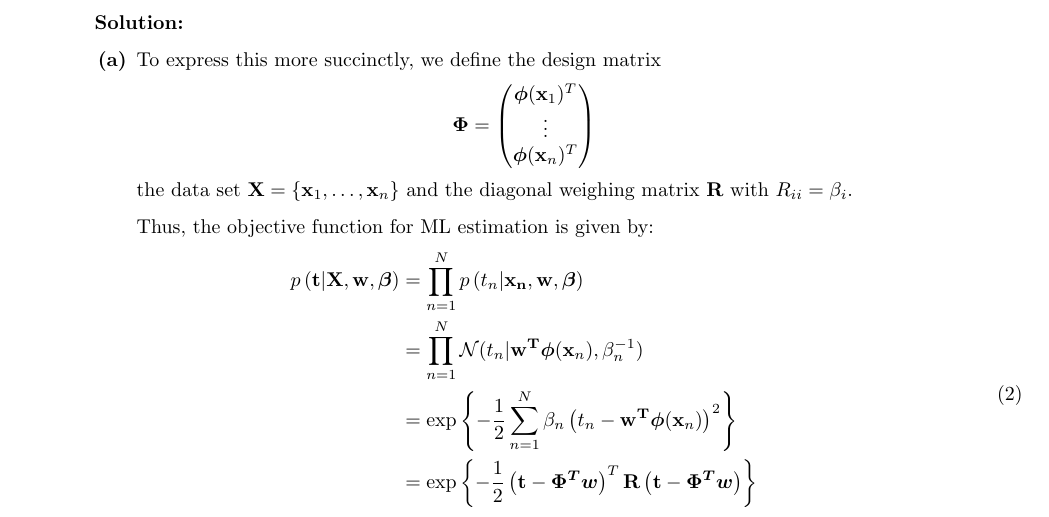
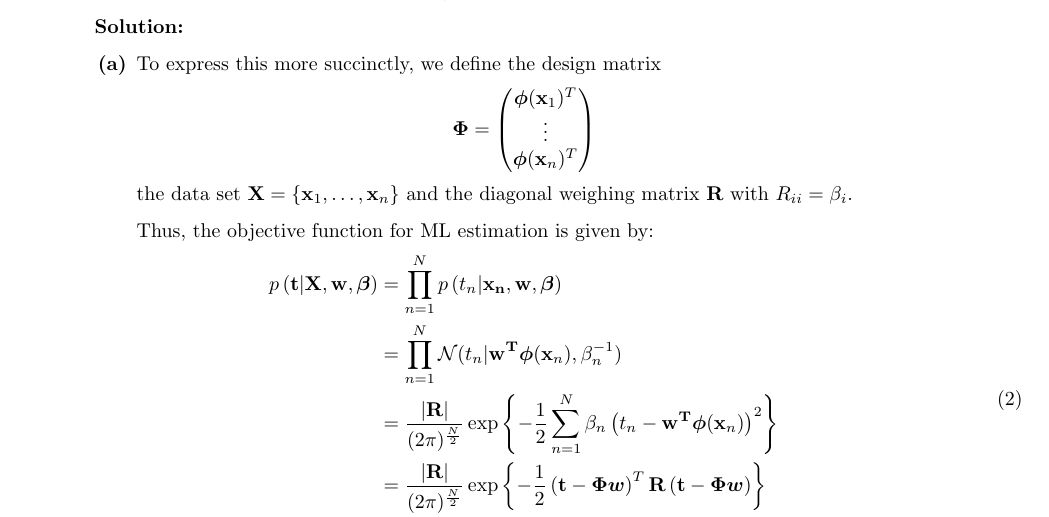
Before and after one commit to Abhay478/FOML, a LaTeX paper (tex/q3.tex): part of page 1 of 3, cut so that both start at the same text. Compiled offline with pdfLaTeX.

Commit message:
gitdo:Phi. Again.

```diff
--- a/tex/q3.tex
+++ b/tex/q3.tex
@@ -45,8 +45,8 @@
                     \cpr{\mathbf{t}}{\mathbf{X}, \mathbf{w}, \boldsymbol{\beta}}
                     &= \prod_{n = 1}^{N} p\brak{t_n | \mathbf{x_n}, \mathbf{w}, \boldsymbol{\beta}} \\
                     &= \prod_{n = 1}^{N} \mathcal{N} (t_n | \mathbf{w^T} \boldsymbol{\phi}(\mathbf{x}_n), \beta_n^{-1}) \\
-                    &= \exp \cbrak{- \frac{1}{2} \sum_{n = 1}^{N} \beta_n \brak{t_n - \mathbf{w^T} \boldsymbol{\phi}(\mathbf{x}_n)}^2} \\
-                    &= \exp \cbrak{- \frac{1}{2} \brak{\mathbf{t} - \boldsymbol{\Phi^T w}}^T \mathbf{R} \brak{\mathbf{t} - \boldsymbol{\Phi^T w}}} \\
+                    &= \frac{\abs{\mathbf{R}}}{(2\pi)^{\frac{N}{2}}}\exp \cbrak{- \frac{1}{2} \sum_{n = 1}^{N} \beta_n \brak{t_n - \mathbf{w^T} \boldsymbol{\phi}(\mathbf{x}_n)}^2} \\
+                    &= \frac{\abs{\mathbf{R}}}{(2\pi)^{\frac{N}{2}}}\exp \cbrak{- \frac{1}{2} \brak{\mathbf{t} - \boldsymbol{\Phi w}}^T \mathbf{R} \brak{\mathbf{t} - \boldsymbol{\Phi w}}} \\
                     &= \mathcal{N} (\mathbf{t}|\mathbf{\Phi w, R^{-1}}) \label{eq:ml}
                 \end{split}
                 % \equiv \ln p &= \text{constant} + \frac{1}{2} \sum_{n = 1}^{N} \beta_n \brak{t_n - y(\mathbf{x_n, w})}^2
```
Also changed, not shown: pdf/q3.pdf.
